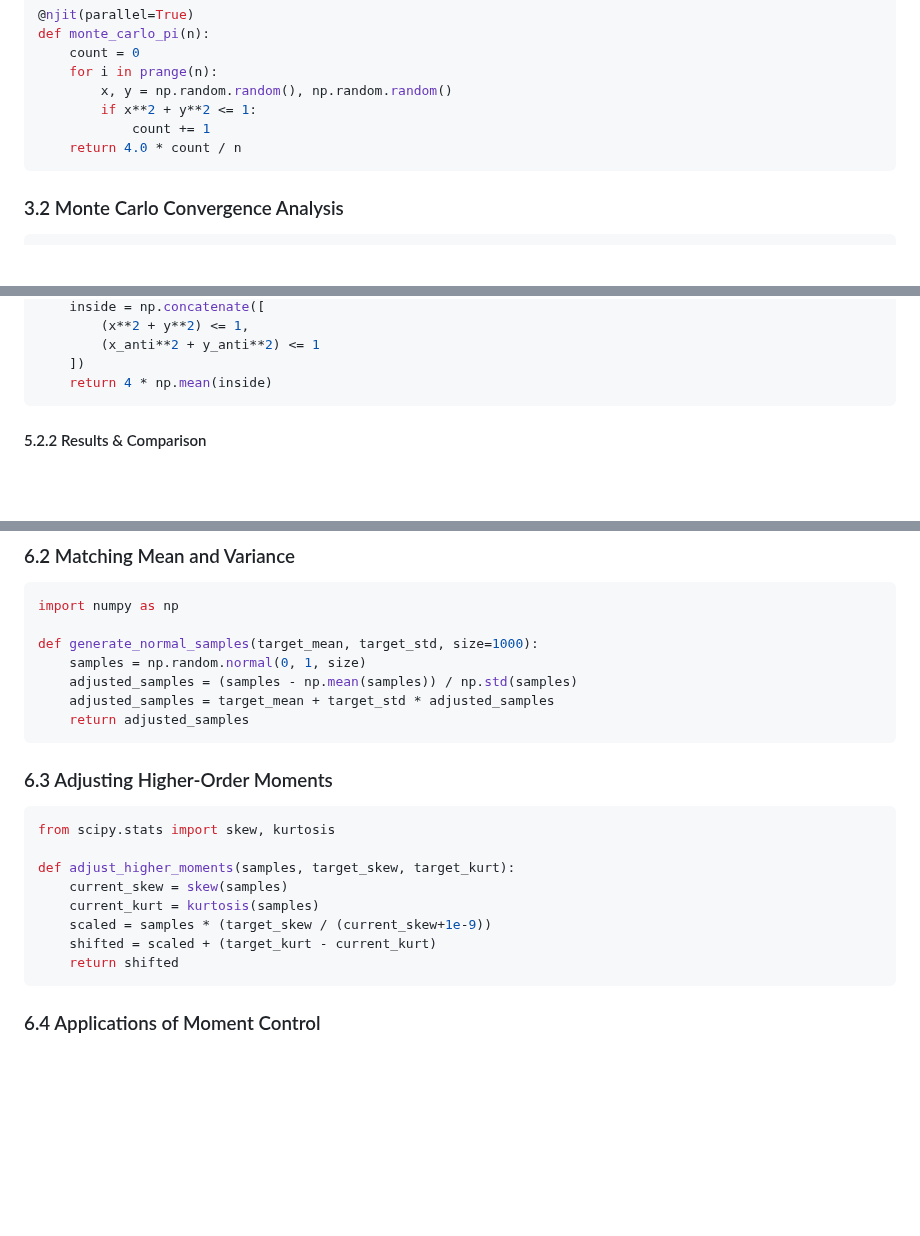
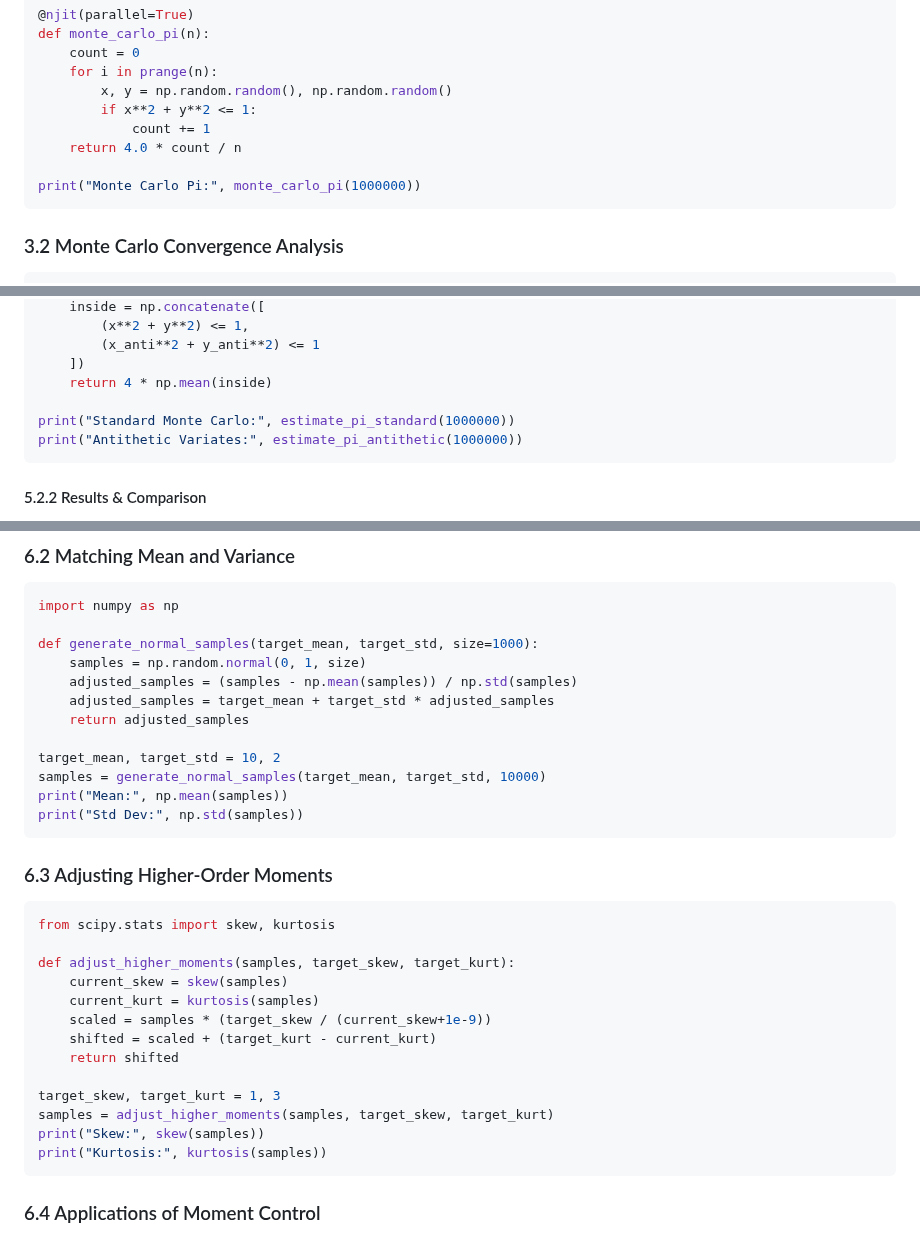
Before and after one commit to julihocc/itesm-ma2008b-notes, a Markdown page: module-02/complementary/module-02.md, 3 parts joined by grey strips. Rendered like a GitHub page; blank space fills up the shorter version.

Commit message:
Add print statements for Monte Carlo methods and normal sample generation

````diff
--- a/module-02/complementary/module-02.md
+++ b/module-02/complementary/module-02.md
@@ -144,6 +144,8 @@ def monte_carlo_pi(n):
         if x**2 + y**2 <= 1:
             count += 1
     return 4.0 * count / n
+
+print("Monte Carlo Pi:", monte_carlo_pi(1000000))
 ```
 
 ### 3.2 Monte Carlo Convergence Analysis
@@ -246,6 +248,9 @@ def estimate_pi_antithetic(n_samples=10000):
         (x_anti**2 + y_anti**2) <= 1
     ])
     return 4 * np.mean(inside)
+
+print("Standard Monte Carlo:", estimate_pi_standard(1000000))
+print("Antithetic Variates:", estimate_pi_antithetic(1000000))
 ```
 
 #### 5.2.2 Results & Comparison
@@ -276,6 +281,11 @@ def generate_normal_samples(target_mean, target_std, size=1000):
     adjusted_samples = (samples - np.mean(samples)) / np.std(samples)
     adjusted_samples = target_mean + target_std * adjusted_samples
     return adjusted_samples
+
+target_mean, target_std = 10, 2
+samples = generate_normal_samples(target_mean, target_std, 10000)
+print("Mean:", np.mean(samples))
+print("Std Dev:", np.std(samples))
 ```
 
 ### 6.3 Adjusting Higher-Order Moments
@@ -289,6 +299,11 @@ def adjust_higher_moments(samples, target_skew, target_kurt):
     scaled = samples * (target_skew / (current_skew+1e-9))
     shifted = scaled + (target_kurt - current_kurt)
     return shifted
+
+target_skew, target_kurt = 1, 3
+samples = adjust_higher_moments(samples, target_skew, target_kurt)
+print("Skew:", skew(samples))
+print("Kurtosis:", kurtosis(samples))
 ```
 
 ### 6.4 Applications of Moment Control
````
